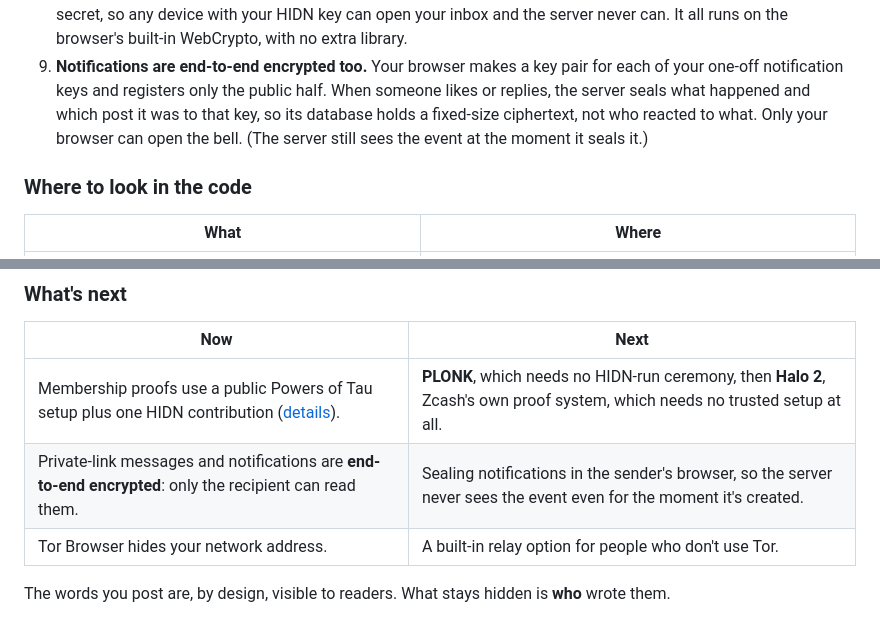
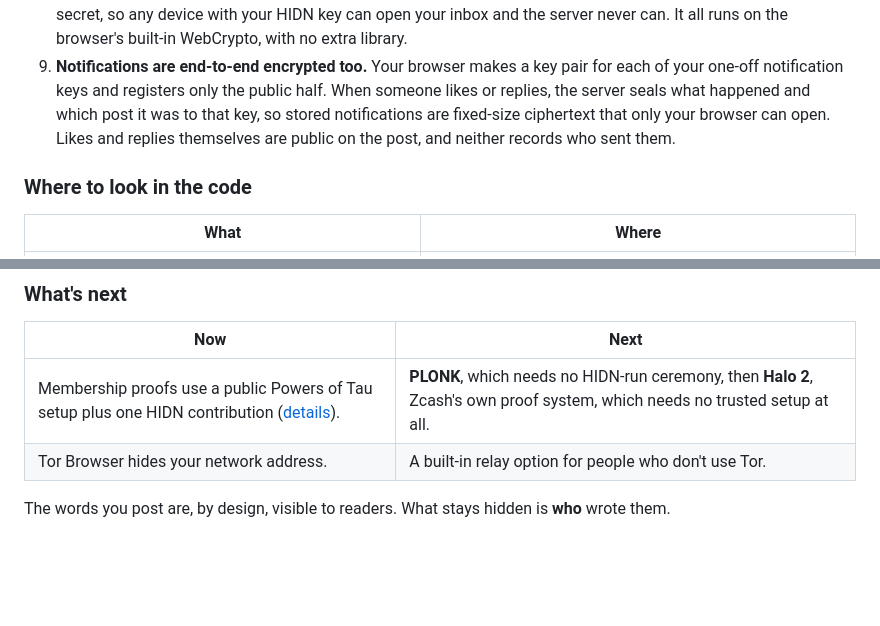
Before and after one commit to justneverminding/Hidn, a Markdown page: README.md, 2 parts joined by grey strips. Rendered like a GitHub page; blank space fills up the shorter version.

Commit message:
README: drop the sender-side notification sealing item
Likes and replies are public on the post and each post already carries its
owner's notification hash, so sealing in the sender's browser would hide
nothing more. Say what the encryption does protect instead.

Co-Authored-By: Claude Opus 5.5 <noreply@anthropic.com>

```diff
--- a/README.md
+++ b/README.md
@@ -120,9 +120,9 @@ In short: **HIDN can check that you're a member, but never which member.**
 9. **Notifications are end-to-end encrypted too.** Your browser makes a key
    pair for each of your one-off notification keys and registers only the
    public half. When someone likes or replies, the server seals what happened
-   and which post it was to that key, so its database holds a fixed-size
-   ciphertext, not who reacted to what. Only your browser can open the bell.
-   (The server still sees the event at the moment it seals it.)
+   and which post it was to that key, so stored notifications are fixed-size
+   ciphertext that only your browser can open. Likes and replies themselves
+   are public on the post, and neither records who sent them.
 
 ### Where to look in the code
 
@@ -149,7 +149,6 @@ WebAssembly that HIDN uses to make proofs in your browser).
 | Now | Next |
 | --- | --- |
 | Membership proofs use a public Powers of Tau setup plus one HIDN contribution ([details](docs/HIDN-ANONYMOUS-ZK-MILESTONE.md)). | **PLONK**, which needs no HIDN-run ceremony, then **Halo 2**, Zcash's own proof system, which needs no trusted setup at all. |
-| Private-link messages and notifications are **end-to-end encrypted**: only the recipient can read them. | Sealing notifications in the sender's browser, so the server never sees the event even for the moment it's created. |
 | Tor Browser hides your network address. | A built-in relay option for people who don't use Tor. |
 
 The words you post are, by design, visible to readers. What stays hidden is
```
